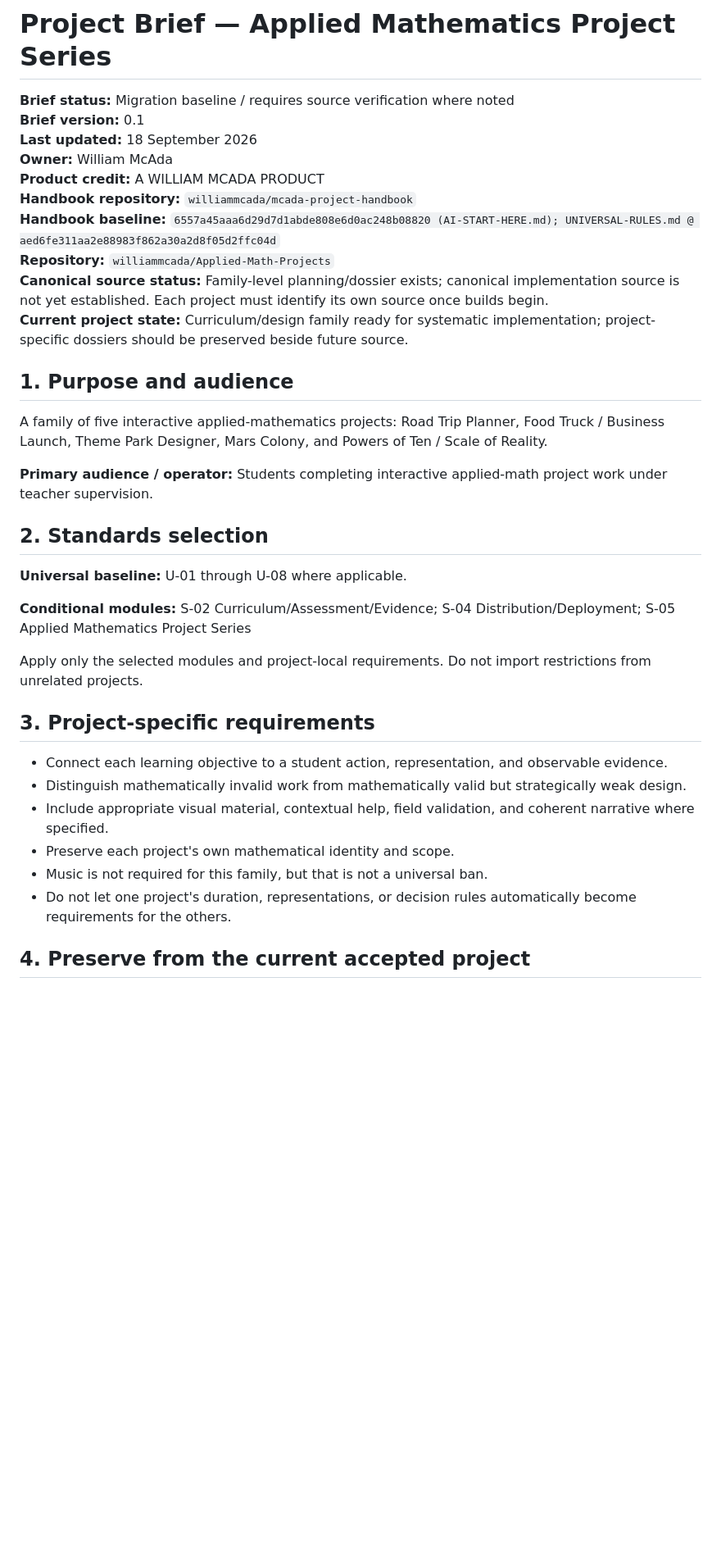
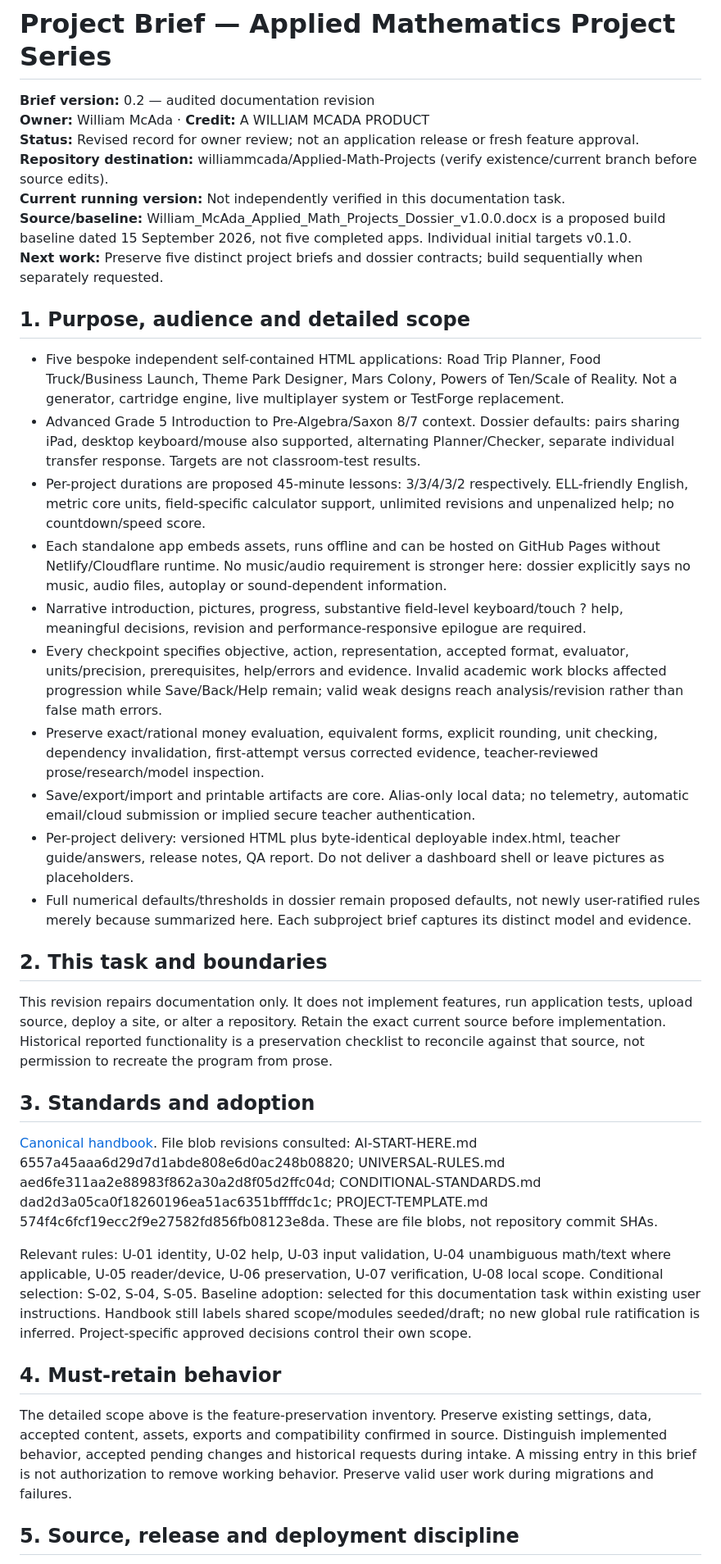
Before and after one commit to williammcada/Applied-Math-Projects, a Markdown page: docs/PROJECT-BRIEF.md, the part around one of its changes. Shown at 82% size. Drawn GitHub-style; blank space fills up the shorter version.

```diff
--- a/docs/PROJECT-BRIEF.md
+++ b/docs/PROJECT-BRIEF.md
@@ -1,38 +1,40 @@
 # Project Brief — Applied Mathematics Project Series
 
-**Brief status:** Migration baseline / requires source verification where noted
-**Brief version:** 0.1
-**Last updated:** 18 September 2026
-**Owner:** William McAda
-**Product credit:** A WILLIAM MCADA PRODUCT
-**Handbook repository:** `williammcada/mcada-project-handbook`
-**Handbook baseline:** `6557a45aaa6d29d7d1abde808e6d0ac248b08820 (AI-START-HERE.md); UNIVERSAL-RULES.md @ aed6fe311aa2e88983f862a30a2d8f05d2ffc04d`
-**Repository:** `williammcada/Applied-Math-Projects`
-**Canonical source status:** Family-level planning/dossier exists; canonical implementation source is not yet established. Each project must identify its own source once builds begin.
-**Current project state:** Curriculum/design family ready for systematic implementation; project-specific dossiers should be preserved beside future source.
+**Brief version:** 0.2 — audited documentation revision
+**Owner:** William McAda · **Credit:** A WILLIAM MCADA PRODUCT
+**Status:** Revised record for owner review; not an application release or fresh feature approval.
+**Repository destination:** williammcada/Applied-Math-Projects (verify existence/current branch before source edits).
+**Current running version:** Not independently verified in this documentation task.
+**Source/baseline:** William_McAda_Applied_Math_Projects_Dossier_v1.0.0.docx is a proposed build baseline dated 15 September 2026, not five completed apps. Individual initial targets v0.1.0.
+**Next work:** Preserve five distinct project briefs and dossier contracts; build sequentially when separately requested.
 
-## 1. Purpose and audience
+## 1. Purpose, audience and detailed scope
 
-A family of five interactive applied-mathematics projects: Road Trip Planner, Food Truck / Business Launch, Theme Park Designer, Mars Colony, and Powers of Ten / Scale of Reality.
+- Five bespoke independent self-contained HTML applications: Road Trip Planner, Food Truck/Business Launch, Theme Park Designer, Mars Colony, Powers of Ten/Scale of Reality. Not a generator, cartridge engine, live multiplayer system or TestForge replacement.
+- Advanced Grade 5 Introduction to Pre-Algebra/Saxon 8/7 context. Dossier defaults: pairs sharing iPad, desktop keyboard/mouse also supported, alternating Planner/Checker, separate individual transfer response. Targets are not classroom-test results.
+- Per-project durations are proposed 45-minute lessons: 3/3/4/3/2 respectively. ELL-friendly English, metric core units, field-specific calculator support, unlimited revisions and unpenalized help; no countdown/speed score.
+- Each standalone app embeds assets, runs offline and can be hosted on GitHub Pages without Netlify/Cloudflare runtime. No music/audio requirement is stronger here: dossier explicitly says no music, audio files, autoplay or sound-dependent information.
+- Narrative introduction, pictures, progress, substantive field-level keyboard/touch ? help, meaningful decisions, revision and performance-responsive epilogue are required.
+- Every checkpoint specifies objective, action, representation, accepted format, evaluator, units/precision, prerequisites, help/errors and evidence. Invalid academic work blocks affected progression while Save/Back/Help remain; valid weak designs reach analysis/revision rather than false math errors.
+- Preserve exact/rational money evaluation, equivalent forms, explicit rounding, unit checking, dependency invalidation, first-attempt versus corrected evidence, teacher-reviewed prose/research/model inspection.
+- Save/export/import and printable artifacts are core. Alias-only local data; no telemetry, automatic email/cloud submission or implied secure teacher authentication.
+- Per-project delivery: versioned HTML plus byte-identical deployable index.html, teacher guide/answers, release notes, QA report. Do not deliver a dashboard shell or leave pictures as placeholders.
+- Full numerical defaults/thresholds in dossier remain proposed defaults, not newly user-ratified rules merely because summarized here. Each subproject brief captures its distinct model and evidence.
 
-**Primary audience / operator:** Students completing interactive applied-math project work under teacher supervision.
+## 2. This task and boundaries
 
-## 2. Standards selection
+This revision repairs documentation only. It does not implement features, run application tests, upload source, deploy a site, or alter a repository. Retain the exact current source before implementation. Historical reported functionality is a preservation checklist to reconcile against that source, not permission to recreate the program from prose.
 
-**Universal baseline:** U-01 through U-08 where applicable.
+## 3. Standards and adoption
 
-**Conditional modules:** S-02 Curriculum/Assessment/Evidence; S-04 Distribution/Deployment; S-05 Applied Mathematics Project Series
+[Canonical handbook](https://github.com/williammcada/mcada-project-handbook). File blob revisions consulted: AI-START-HERE.md 6557a45aaa6d29d7d1abde808e6d0ac248b08820; UNIVERSAL-RULES.md aed6fe311aa2e88983f862a30a2d8f05d2ffc04d; CONDITIONAL-STANDARDS.md dad2d3a05ca0f18260196ea51ac6351bffffdc1c; PROJECT-TEMPLATE.md 574f4c6fcf19ecc2f9e27582fd856fb08123e8da. These are file blobs, not repository commit SHAs.
 
-Apply only the selected modules and project-local requirements. Do not import restrictions from unrelated projects.
+Relevant rules: U-01 identity, U-02 help, U-03 input validation, U-04 unambiguous math/text where applicable, U-05 reader/device, U-06 preservation, U-07 verification, U-08 local scope. Conditional selection: S-02, S-04, S-05.
+Baseline adoption: selected for this documentation task within existing user instructions. Handbook still labels shared scope/modules seeded/draft; no new global rule ratification is inferred. Project-specific approved decisions control their own scope.
 
-## 3. Project-specific requirements
+## 4. Must-retain behavior
 
-- Connect each learning objective to a student action, representation, and observable evidence.
-- Distinguish mathematically invalid work from mathematically valid but strategically weak design.
-- Include appropriate visual material, contextual help, field validation, and coherent narrative where specified.
-- Preserve each project's own mathematical identity and scope.
-- Music is not required for this family, but that is not a universal ban.
-- Do not let one project's duration, representations, or decision rules automatically become requirements for the others.
+The detailed scope above is the feature-preservation inventory. Preserve existing settings, data, accepted content, assets, exports and compatibility confirmed in source. Distinguish implemented behavior, accepted pending changes and historical requests during intake. A missing entry in this brief is not authorization to remove working behavior. Preserve valid user work during migrations and failures.
 
-## 4. Preserve from the current accepted project
+## 5. Source, release and deployment discipline
 
```
Also changed, not shown: other parts of docs/PROJECT-BRIEF.md (+28 -42 lines).
